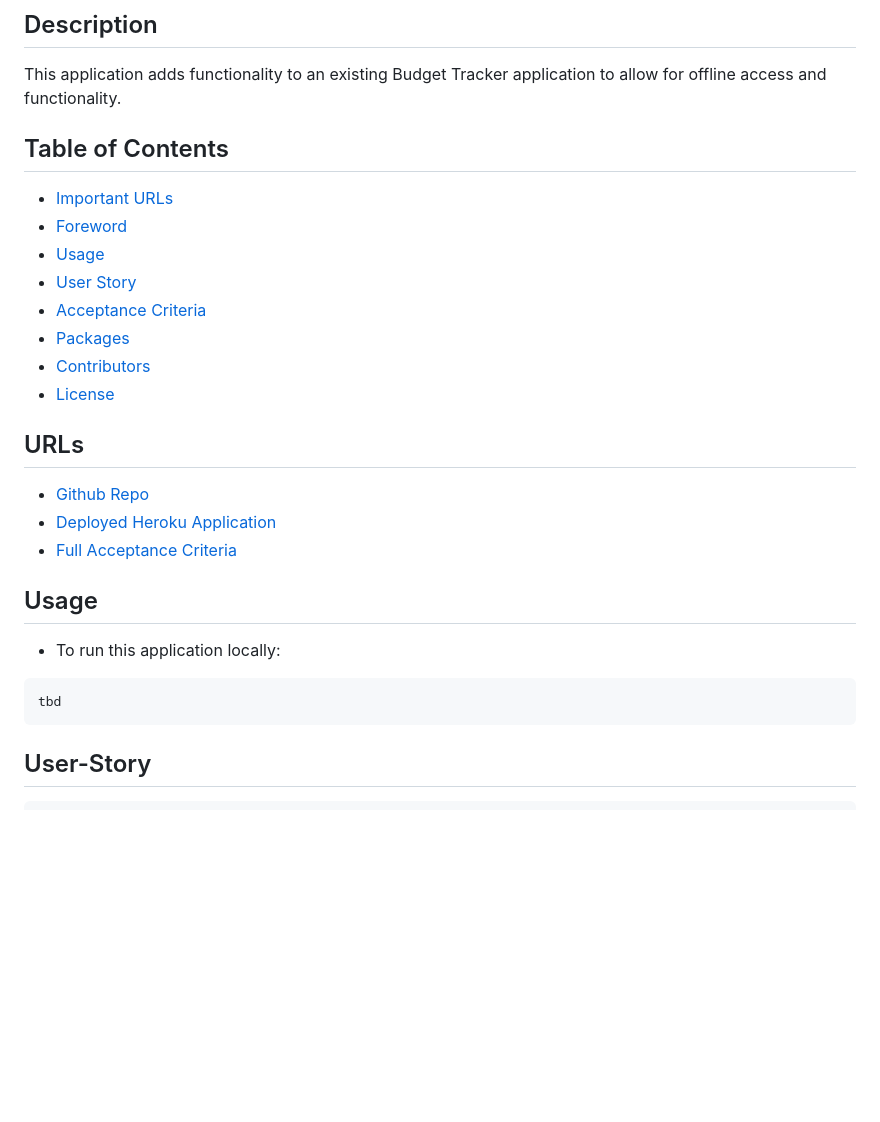
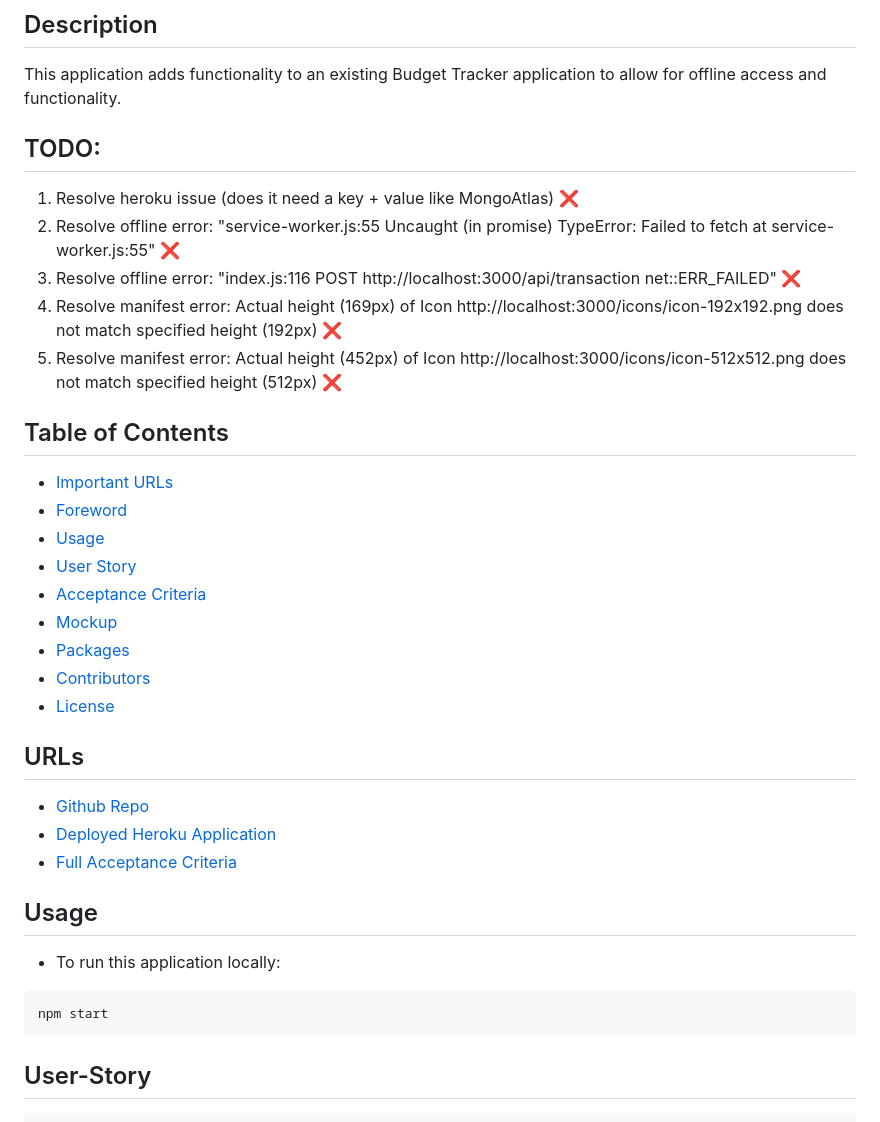
Before and after one commit to candracodes/budget-tracker, a Markdown page: README.md, the part around the change printed below. Drawn GitHub-style; blank space fills up the shorter version.

````diff
--- a/README.md
+++ b/README.md
@@ -3,6 +3,13 @@
 
 ## Description
 This application adds functionality to an existing Budget Tracker application to allow for offline access and functionality.
+
+## TODO:
+1. Resolve heroku issue (does it need a key + value like MongoAtlas) ❌
+2. Resolve offline error: "service-worker.js:55  Uncaught (in promise) TypeError: Failed to fetch at service-worker.js:55" ❌
+3. Resolve offline error: "index.js:116 POST http://localhost:3000/api/transaction net::ERR_FAILED" ❌
+4. Resolve manifest error: Actual height (169px) of Icon http://localhost:3000/icons/icon-192x192.png does not match specified height (192px) ❌
+5. Resolve manifest error: Actual height (452px) of Icon http://localhost:3000/icons/icon-512x512.png does not match specified height (512px) ❌
 
 ## Table of Contents
 - [Important URLs](#urls)
@@ -10,6 +17,7 @@ This application adds functionality to an existing Budget Tracker application to
 - [Usage](#usage)
 - [User Story](#user-story)
 - [Acceptance Criteria](#acceptance-criteria)
+- [Mockup](#mockup)
 - [Packages](#packages)
 - [Contributors](#contributors)
 - [License](#Licensing)
@@ -22,7 +30,7 @@ This application adds functionality to an existing Budget Tracker application to
 ## Usage
 - To run this application locally:
 ```
-tbd
+npm start
 ```
 
 ## User-Story
````
Also changed, not shown: other parts of README.md (+4 -3 lines), assets/screenshot1.png (added), 2 other files.
